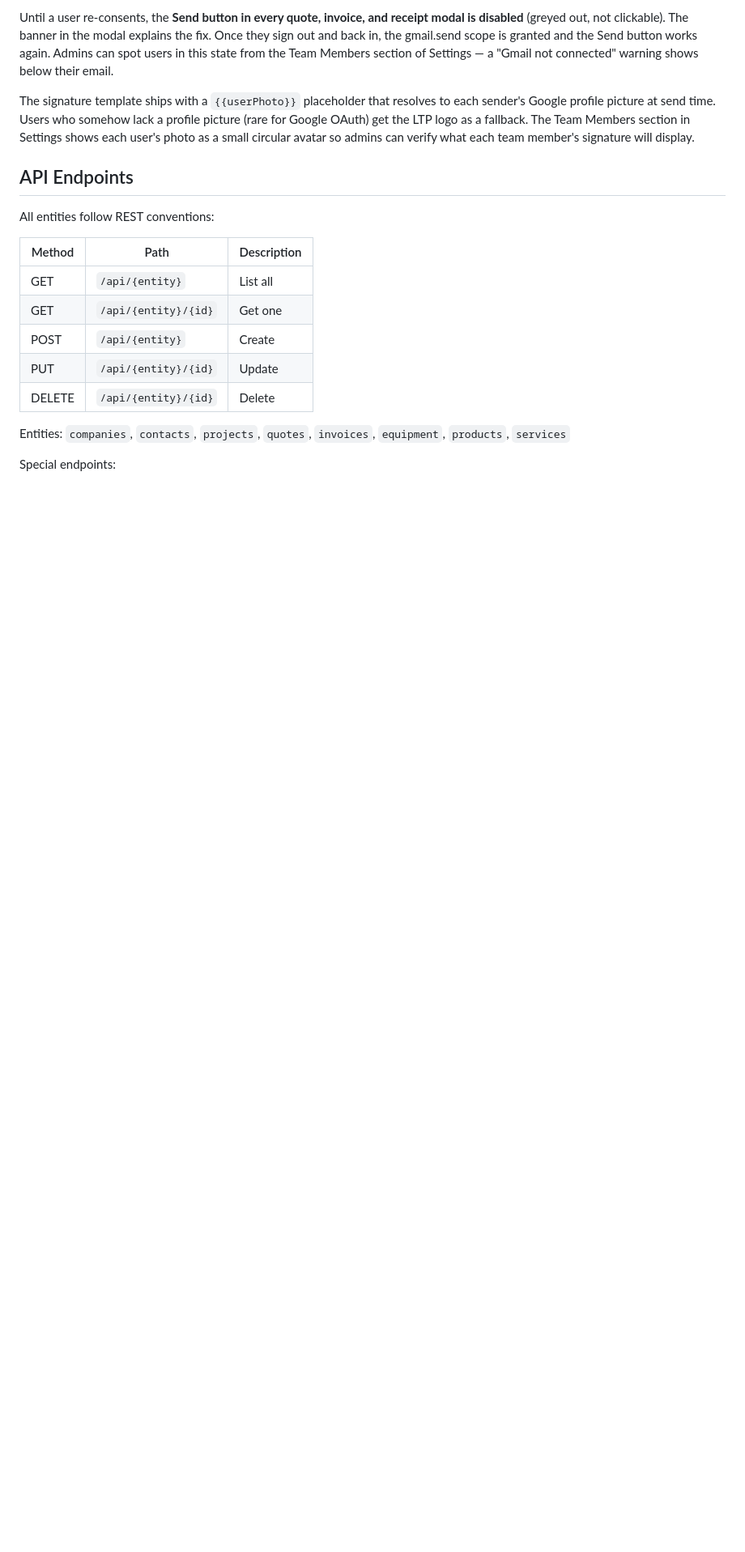
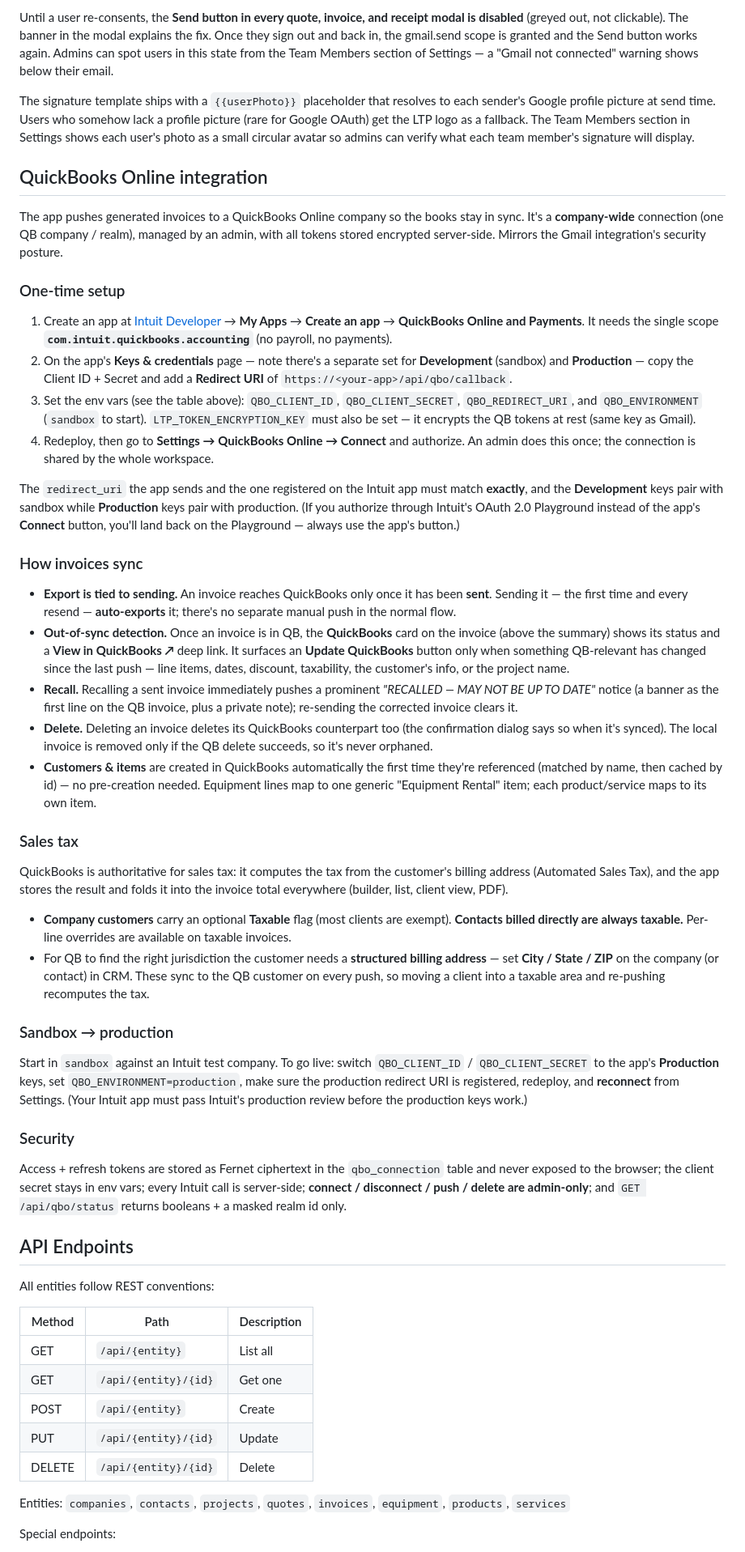
Before and after one commit to WPCom100/LTPApp, a Markdown page: README.md, the part around one of its changes. Shown at 81% size. Rendered like a GitHub page; blank space fills up the shorter version.

Commit message:
docs: document the QuickBooks Online integration in the README
Add a QuickBooks Online section (setup via Intuit Developer, the send-driven
sync model, recall/delete behavior, sales-tax handling with structured
addresses, sandbox→production cutover, and security), list the /api/qbo/*
endpoints, and surface the QuickBooks backend files in the project structure.

Co-Authored-By: Claude Opus 4.8 <noreply@anthropic.com>
Claude-Session: https://claude.ai/code/session_01QY1A3AmUDoPhb1tZ66n7rA

```diff
--- a/README.md
+++ b/README.md
@@ -174,6 +174,87 @@ logo as a fallback. The Team Members section in Settings shows each
 user's photo as a small circular avatar so admins can verify what each
 team member's signature will display.
 
+## QuickBooks Online integration
+
+The app pushes generated invoices to a QuickBooks Online company so the books
+stay in sync. It's a **company-wide** connection (one QB company / realm),
+managed by an admin, with all tokens stored encrypted server-side. Mirrors the
+Gmail integration's security posture.
+
+### One-time setup
+
+1. Create an app at [Intuit Developer](https://developer.intuit.com) → **My
+   Apps** → **Create an app** → **QuickBooks Online and Payments**. It needs the
+   single scope **`com.intuit.quickbooks.accounting`** (no payroll, no payments).
+2. On the app's **Keys & credentials** page — note there's a separate set for
+   **Development** (sandbox) and **Production** — copy the Client ID + Secret and
+   add a **Redirect URI** of `https://<your-app>/api/qbo/callback`.
+3. Set the env vars (see the table above): `QBO_CLIENT_ID`, `QBO_CLIENT_SECRET`,
+   `QBO_REDIRECT_URI`, and `QBO_ENVIRONMENT` (`sandbox` to start).
+   `LTP_TOKEN_ENCRYPTION_KEY` must also be set — it encrypts the QB tokens at
+   rest (same key as Gmail).
+4. Redeploy, then go to **Settings → QuickBooks Online → Connect** and
+   authorize. An admin does this once; the connection is shared by the whole
+   workspace.
+
+The `redirect_uri` the app sends and the one registered on the Intuit app must
+match **exactly**, and the **Development** keys pair with sandbox while
+**Production** keys pair with production. (If you authorize through Intuit's
+OAuth 2.0 Playground instead of the app's **Connect** button, you'll land back
+on the Playground — always use the app's button.)
+
+### How invoices sync
+
+- **Export is tied to sending.** An invoice reaches QuickBooks only once it has
+  been **sent**. Sending it — the first time and every resend — **auto-exports**
+  it; there's no separate manual push in the normal flow.
+- **Out-of-sync detection.** Once an invoice is in QB, the **QuickBooks** card on
+  the invoice (above the summary) shows its status and a **View in QuickBooks ↗**
+  deep link. It surfaces an **Update QuickBooks** button only when something
+  QB-relevant has changed since the last push — line items, dates, discount,
+  taxability, the customer's info, or the project name.
+- **Recall.** Recalling a sent invoice immediately pushes a prominent *"RECALLED
+  — MAY NOT BE UP TO DATE"* notice (a banner as the first line on the QB invoice,
+  plus a private note); re-sending the corrected invoice clears it.
+- **Delete.** Deleting an invoice deletes its QuickBooks counterpart too (the
+  confirmation dialog says so when it's synced). The local invoice is removed
+  only if the QB delete succeeds, so it's never orphaned.
+- **Customers & items** are created in QuickBooks automatically the first time
+  they're referenced (matched by name, then cached by id) — no pre-creation
+  needed. Equipment lines map to one generic "Equipment Rental" item; each
+  product/service maps to its own item.
+
+### Sales tax
+
+QuickBooks is authoritative for sales tax: it computes the tax from the
+customer's billing address (Automated Sales Tax), and the app stores the result
+and folds it into the invoice total everywhere (builder, list, client view,
+PDF).
+
+- **Company customers** carry an optional **Taxable** flag (most clients are
+  exempt). **Contacts billed directly are always taxable.** Per-line overrides
+  are available on taxable invoices.
+- For QB to find the right jurisdiction the customer needs a **structured
+  billing address** — set **City / State / ZIP** on the company (or contact) in
+  CRM. These sync to the QB customer on every push, so moving a client into a
+  taxable area and re-pushing recomputes the tax.
+
+### Sandbox → production
+
+Start in `sandbox` against an Intuit test company. To go live: switch
+`QBO_CLIENT_ID` / `QBO_CLIENT_SECRET` to the app's **Production** keys, set
+`QBO_ENVIRONMENT=production`, make sure the production redirect URI is
+registered, redeploy, and **reconnect** from Settings. (Your Intuit app must
+pass Intuit's production review before the production keys work.)
+
+### Security
+
+Access + refresh tokens are stored as Fernet ciphertext in the `qbo_connection`
+table and never exposed to the browser; the client secret stays in env vars;
+every Intuit call is server-side; **connect / disconnect / push / delete are
+admin-only**; and `GET /api/qbo/status` returns booleans + a masked realm id
+only.
+
 ## API Endpoints
 
 All entities follow REST conventions:
```
Also changed, not shown: other parts of README.md (+13 -3 lines).
